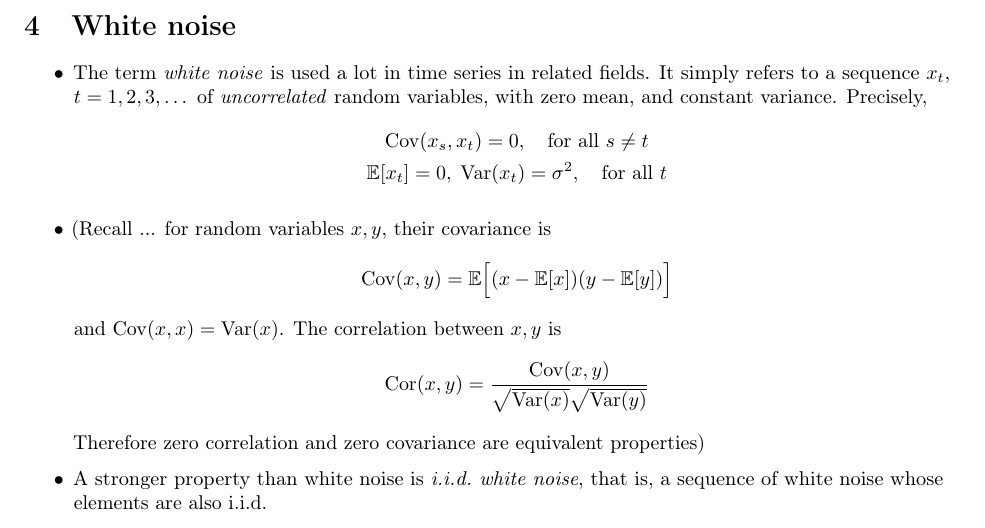
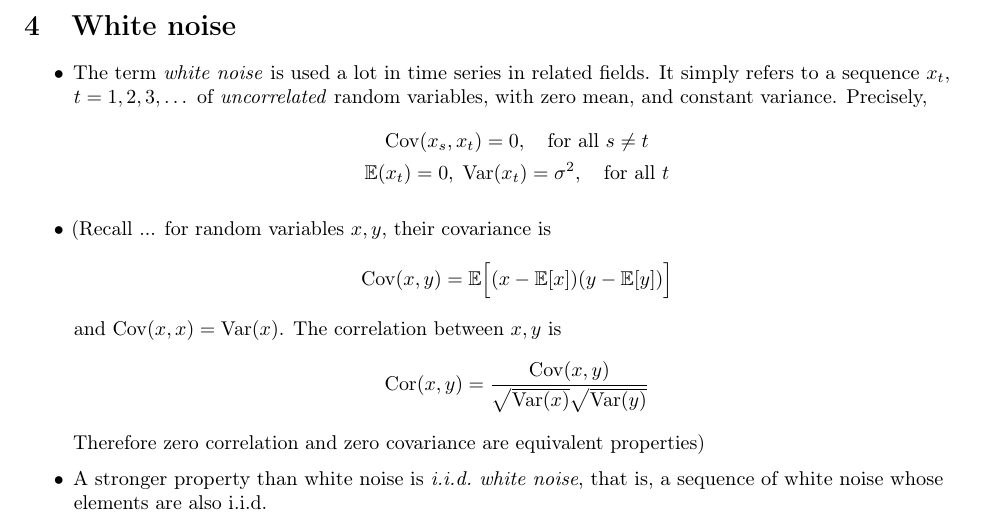
Before and after one commit to ryantibs/timeseries-f23, a LaTeX document (lectures/characteristics/characteristics.tex): part of page 6 of 10, cut so that both start at the same text. Compiled offline with pdfLaTeX.

Commit message:
Even tinier

```diff
--- a/lectures/characteristics/characteristics.tex
+++ b/lectures/characteristics/characteristics.tex
@@ -170,12 +169,12 @@ Related reading: Chapters 1.1--1.2 of Shumway and Stoffer (SS); Chapters 2.3 and
   variance. Precisely,
   \begin{gather*}
   \Cov(x_s, x_t) = 0, \quad \text{for all $s \not= t$} \\
-  \E[x_t] = 0, \; \Var(x_t) = \sigma^2, \quad \text{for all $t$}
+  \E(x_t) = 0, \; \Var(x_t) = \sigma^2, \quad \text{for all $t$}
   \end{gather*}
 
 \item (Recall ... for random variables $x,y$, their covariance is
   \[
-  \Cov(x, y) = \E\Big[ (x- \E[x]) (y - \E[y]) \Big]
+  \Cov(x, y) = \E\Big[ (x - \E[x]) (y - \E[y]) \Big]
   \]
   and $\Cov(x, x) = \Var(x)$. The correlation between $x,y$ is
   \[
```
Also changed, not shown: lectures/characteristics/characteristics.pdf, lectures/characteristics/characteristics.tex (1 more changed lines).
